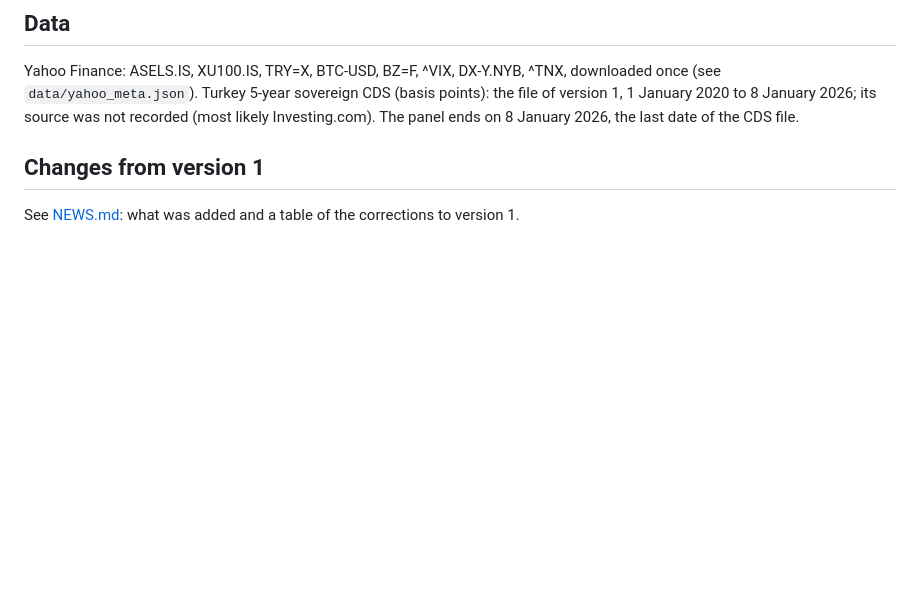
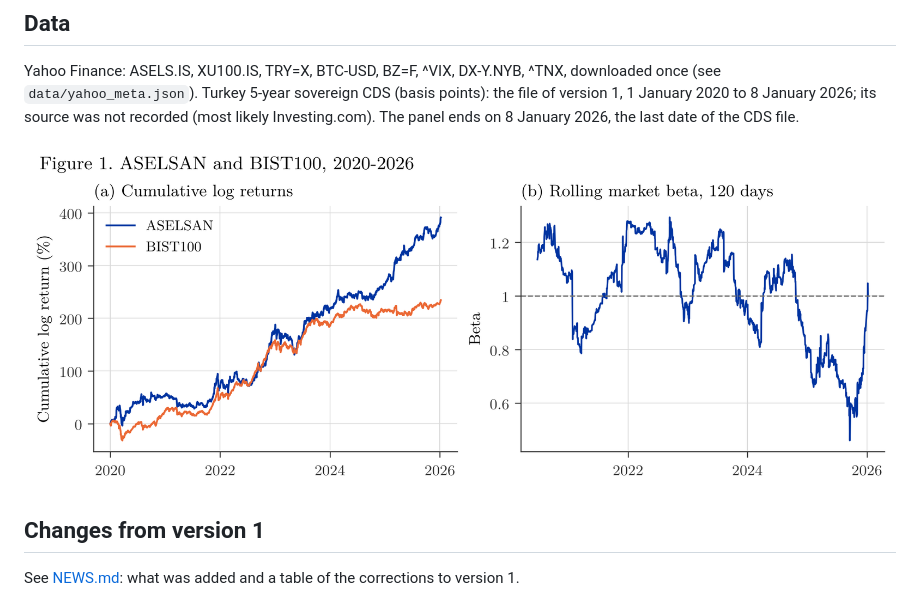
Before and after one commit to mikbalyilmaz/Return-Dynamics-of-ASELSAN-under-Global-and-Sovereign-Risk-Factors, a Markdown page: README.md, the part around the change. Drawn GitHub-style; blank space fills up the shorter version.

Commit message:
README: add Figure 1 to the data section

```diff
--- a/README.md
+++ b/README.md
@@ -95,6 +95,8 @@ Yahoo Finance: ASELS.IS, XU100.IS, TRY=X, BTC-USD, BZ=F, ^VIX, DX-Y.NYB, ^TNX, d
 8 January 2026; its source was not recorded (most likely Investing.com). The panel ends on 8 January 2026, the last
 date of the CDS file.
 
+![Data](figures/fig1_data.png)
+
 ## Changes from version 1
 
 See [NEWS.md](NEWS.md): what was added and a table of the corrections to version 1.
```
